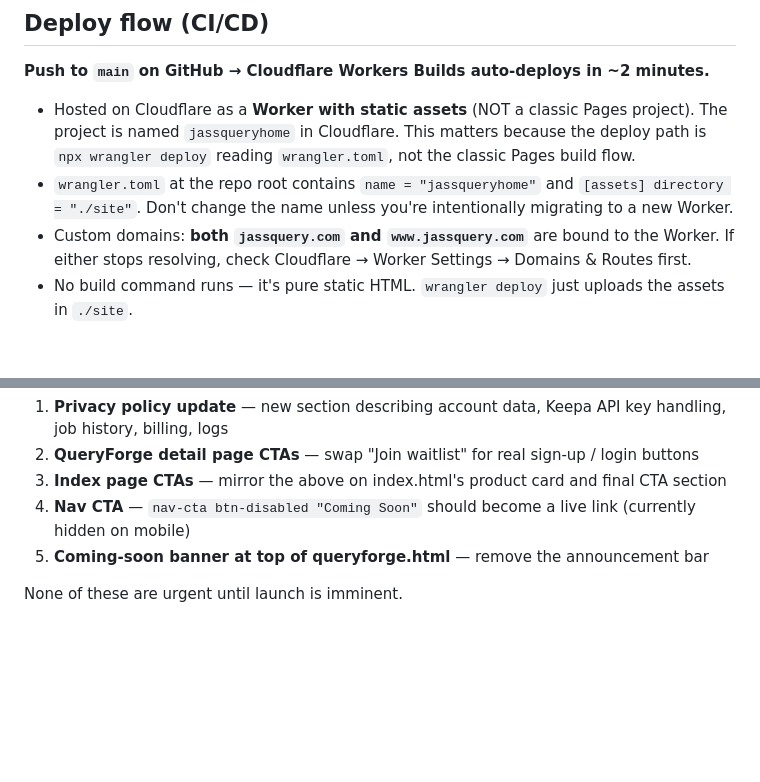
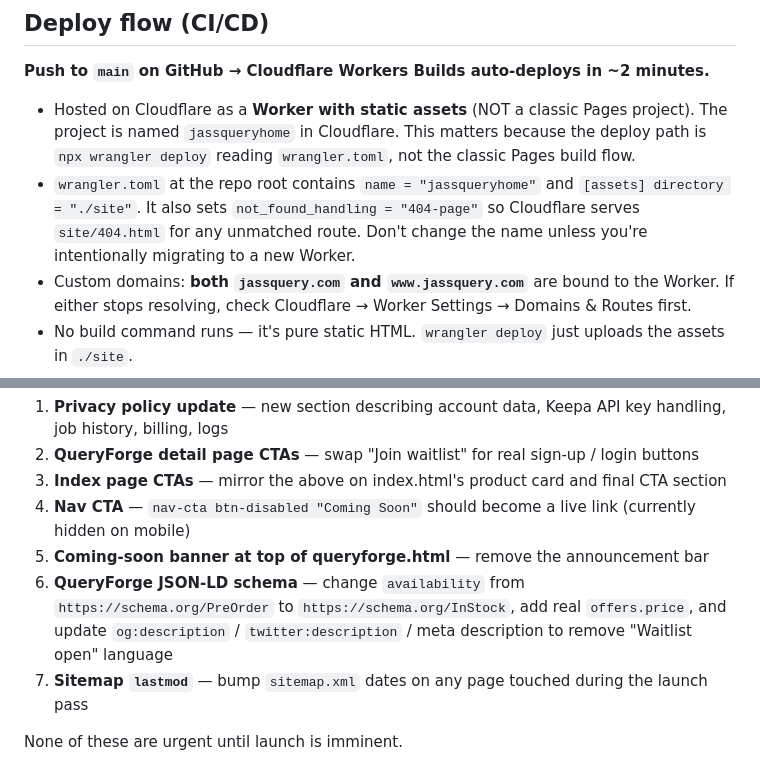
Before and after one commit to jass-ent/jassquery-website, a Markdown page: CLAUDE.md, 2 parts joined by grey strips. Drawn GitHub-style; blank space fills up the shorter version.

```diff
--- a/CLAUDE.md
+++ b/CLAUDE.md
@@ -38,7 +54,7 @@ repo-root/
 **Push to `main` on GitHub → Cloudflare Workers Builds auto-deploys in ~2 minutes.**
 
 - Hosted on Cloudflare as a **Worker with static assets** (NOT a classic Pages project). The project is named `jassqueryhome` in Cloudflare. This matters because the deploy path is `npx wrangler deploy` reading `wrangler.toml`, not the classic Pages build flow.
-- `wrangler.toml` at the repo root contains `name = "jassqueryhome"` and `[assets] directory = "./site"`. Don't change the name unless you're intentionally migrating to a new Worker.
+- `wrangler.toml` at the repo root contains `name = "jassqueryhome"` and `[assets] directory = "./site"`. It also sets `not_found_handling = "404-page"` so Cloudflare serves `site/404.html` for any unmatched route. Don't change the name unless you're intentionally migrating to a new Worker.
 - Custom domains: **both `jassquery.com` and `www.jassquery.com`** are bound to the Worker. If either stops resolving, check Cloudflare → Worker Settings → Domains & Routes first.
 - No build command runs — it's pure static HTML. `wrangler deploy` just uploads the assets in `./site`.
 
@@ -131,5 +180,7 @@ When QueryForge becomes an actual running service (not just a waitlist), this si
 3. **Index page CTAs** — mirror the above on index.html's product card and final CTA section
 4. **Nav CTA** — `nav-cta btn-disabled "Coming Soon"` should become a live link (currently hidden on mobile)
 5. **Coming-soon banner at top of queryforge.html** — remove the announcement bar
+6. **QueryForge JSON-LD schema** — change `availability` from `https://schema.org/PreOrder` to `https://schema.org/InStock`, add real `offers.price`, and update `og:description` / `twitter:description` / meta description to remove "Waitlist open" language
+7. **Sitemap `lastmod`** — bump `sitemap.xml` dates on any page touched during the launch pass
 
 None of these are urgent until launch is imminent.
```
Also changed, not shown: other parts of CLAUDE.md (+50 -1 lines).
